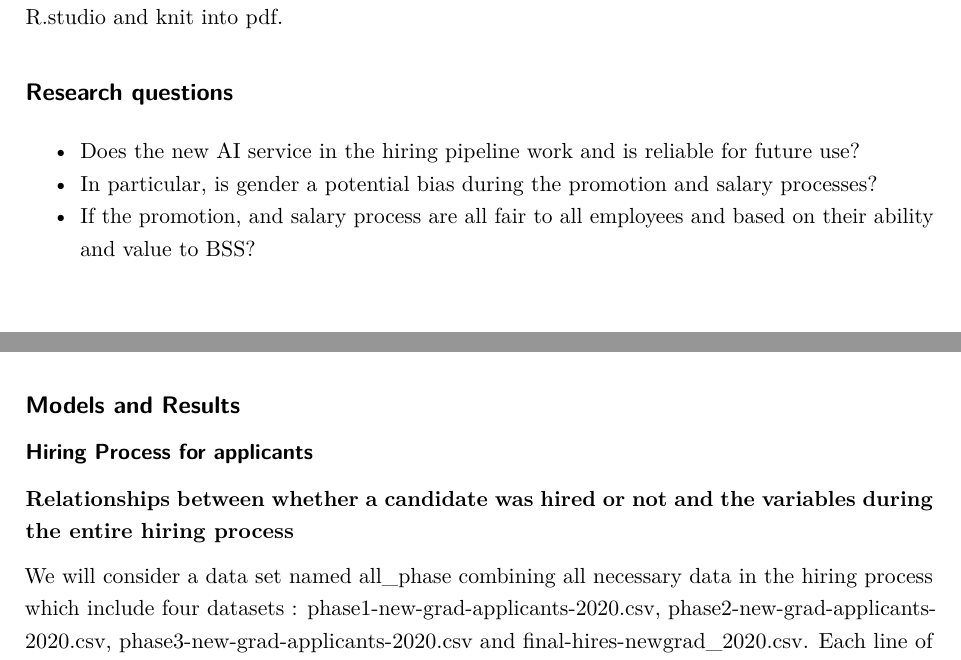
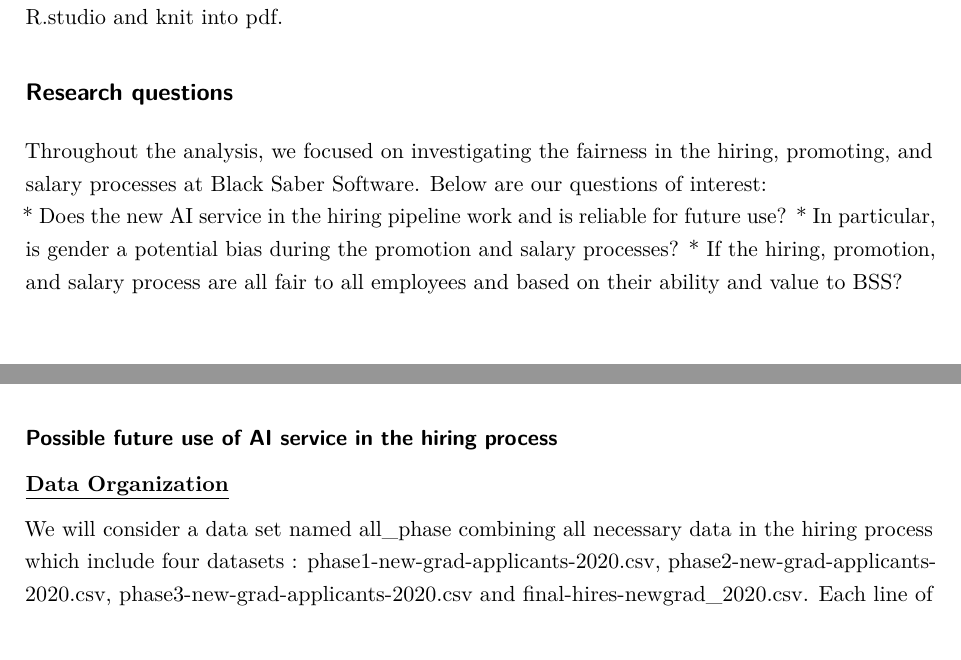
Before and after one commit to johnk928313/sta303_final, an R Markdown document (sta303_final/303 updated 4-18.Rmd): two parts of pages 6 and 7 of 16, joined at a grey line, cut so that both start at the same text. Rendered offline with R 4.5, knitr and Pandoc, then LaTeX, with nearby package versions; some code elsewhere in the file could not run offline.

Commit message:
Update 303 updated 4-18.Rmd

```diff
--- a/sta303_final/303 updated 4-18.Rmd
+++ b/sta303_final/303 updated 4-18.Rmd
@@ -68,15 +68,14 @@
 
 
 ## Research questions
+Throughout the analysis, we focused on investigating the fairness in the hiring, promoting, and salary processes at Black Saber Software. Below are our questions of interest:\
 * Does the new AI service in the hiring pipeline work and is reliable for future use?
 * In particular, is gender a potential bias during the promotion and salary processes?
-* If the promotion, and salary process are all fair to all employees and based on their ability and value to BSS?
+* If the hiring, promotion, and salary process are all fair to all employees and based on their ability and value to BSS?
 
 \newpage
-
-## Models and Results \
-### Hiring Process for applicants \
-**Relationships between whether a candidate was hired or not and the variables during the entire hiring process**
+### Possible future use of AI service in the hiring process \
+**\underline{Data Organization}**
 
 We will consider a data set named all_phase combining all necessary data in the hiring process which include four datasets : phase1-new-grad-applicants-2020.csv, phase2-new-grad-applicants-2020.csv, phase3-new-grad-applicants-2020.csv and final-hires-newgrad_2020.csv. Each line of all_phase contains all aggregated information of an applicant in the hiring pipelines. In this analysis for hiring process, the response variable is the
 Examination of data for hiring process reveals the following key variables in all_phase:
```
Also changed, not shown: sta303_final/303 updated 4-18.Rmd (6 more changed lines).
